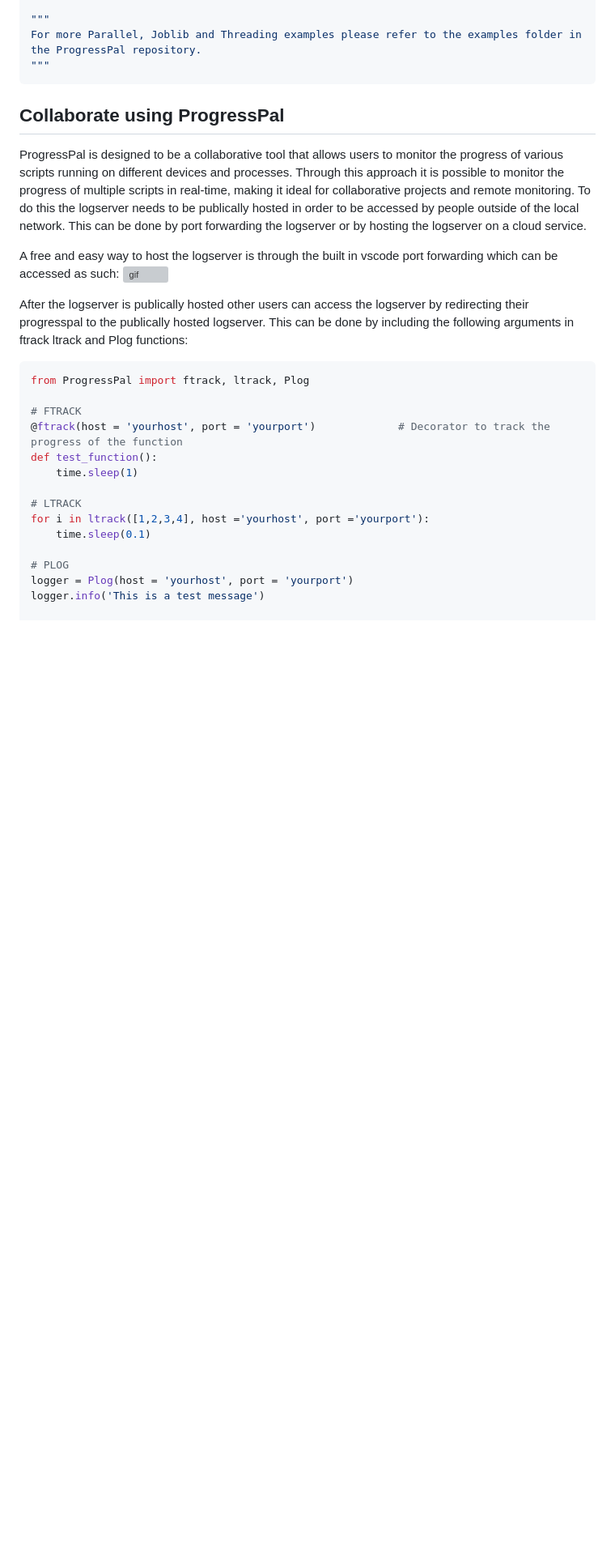
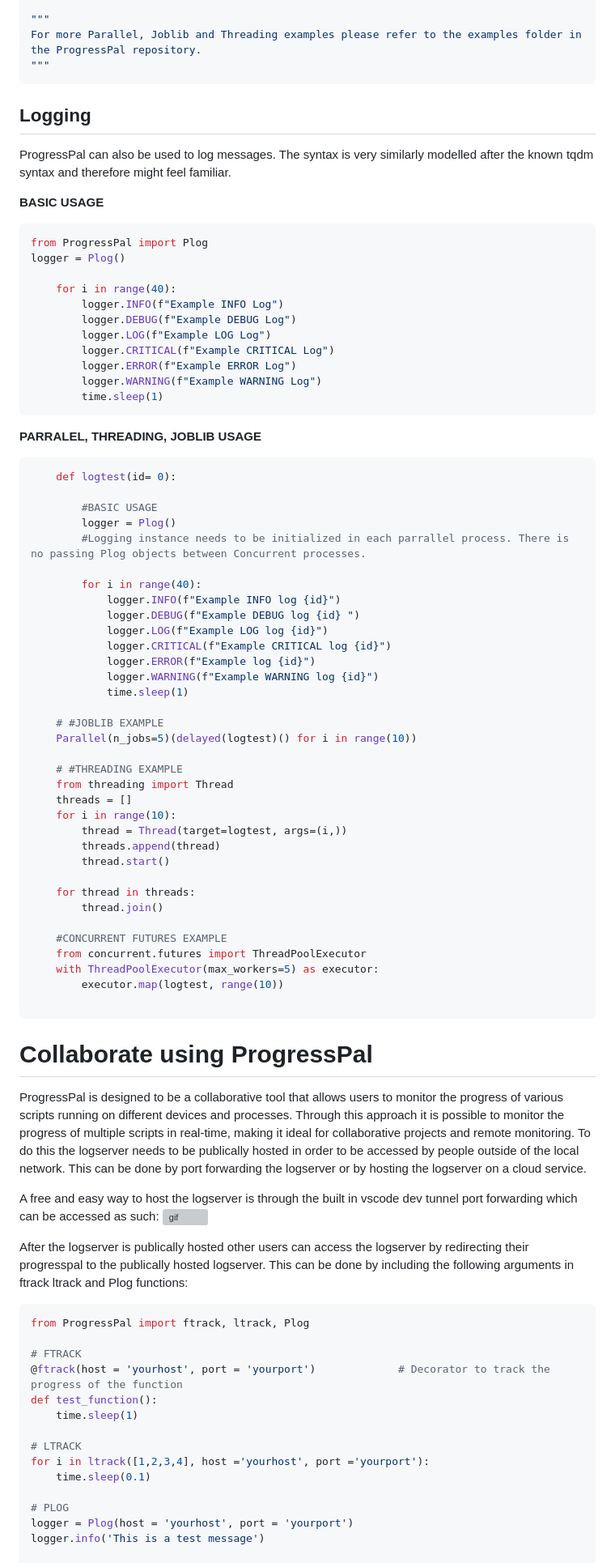
Before and after one commit to levi2234/Progresspal, a Markdown page: Readme.md, the part around one of its changes. Shown at 81% size. Rendered like a GitHub page; blank space fills up the shorter version; grey boxes are pictures that could not be loaded.

Commit message:
Added Loggin docs

`````diff
--- a/Readme.md
+++ b/Readme.md
@@ -219,12 +221,68 @@ For more Parallel, Joblib and Threading examples please refer to the examples fo
 """
 ```
 
-## Collaborate using ProgressPal
+## Logging
+ProgressPal can also be used to log messages. The syntax is very similarly modelled after the known tqdm syntax and therefore might feel familiar.
+
+**BASIC USAGE**
+```python
+from ProgressPal import Plog
+logger = Plog()
+
+    for i in range(40):
+        logger.INFO(f"Example INFO Log")
+        logger.DEBUG(f"Example DEBUG Log")
+        logger.LOG(f"Example LOG Log")
+        logger.CRITICAL(f"Example CRITICAL Log")
+        logger.ERROR(f"Example ERROR Log")
+        logger.WARNING(f"Example WARNING Log")
+        time.sleep(1)
+```
+
+**PARRALEL, THREADING, JOBLIB USAGE**
+```python
+    def logtest(id= 0):
+
+        #BASIC USAGE
+        logger = Plog()
+        #Logging instance needs to be initialized in each parrallel process. There is no passing Plog objects between Concurrent processes.
+
+        for i in range(40):
+            logger.INFO(f"Example INFO log {id}")
+            logger.DEBUG(f"Example DEBUG log {id} ")
+            logger.LOG(f"Example LOG log {id}")
+            logger.CRITICAL(f"Example CRITICAL log {id}")
+            logger.ERROR(f"Example log {id}")
+            logger.WARNING(f"Example WARNING log {id}")
+            time.sleep(1)
+
+    # #JOBLIB EXAMPLE
+    Parallel(n_jobs=5)(delayed(logtest)() for i in range(10))
+
+    # #THREADING EXAMPLE
+    from threading import Thread
+    threads = []
+    for i in range(10):
+        thread = Thread(target=logtest, args=(i,))
+        threads.append(thread)
+        thread.start()
+
+    for thread in threads:
+        thread.join()
+
+    #CONCURRENT FUTURES EXAMPLE
+    from concurrent.futures import ThreadPoolExecutor
+    with ThreadPoolExecutor(max_workers=5) as executor:
+        executor.map(logtest, range(10))
+
+````
+
+# Collaborate using ProgressPal
 
 
 ProgressPal is designed to be a collaborative tool that allows users to monitor the progress of various scripts running on different devices and processes. Through this approach it is possible to monitor the progress of multiple scripts in real-time, making it ideal for collaborative projects and remote monitoring. To do this the logserver needs to be publically hosted in order to be accessed by people outside of the local network. This can be done by port forwarding the logserver or by hosting the logserver on a cloud service.
 
-A free and easy way to host the logserver is through the built in vscode port forwarding which can be accessed as such:
+A free and easy way to host the logserver is through the built in vscode dev tunnel port forwarding which can be accessed as such:
 ![gif](https://imgur.com/L0LT4fu.gif)
 
 After the logserver is publically hosted other users can access the logserver by redirecting their progresspal to the publically hosted logserver.  This can be done by including the following arguments in ftrack ltrack and Plog functions:
`````
Also changed, not shown: other parts of Readme.md (+5 -6 lines).
